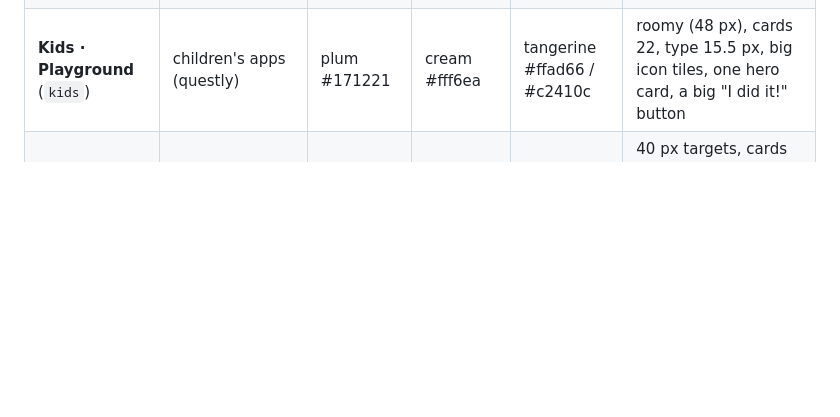
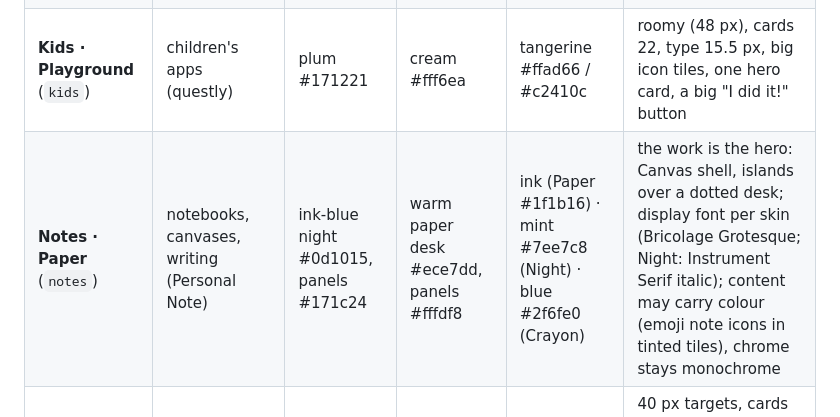
Before and after one commit to abhisheksreesaila/omxqua, a Markdown page: LANGUAGE.md, the part around the change. GitHub-like rendering; blank space fills up the shorter version.

Commit message:
Notes family (Personal Note): Paper, Crayon and Night skins
Co-Authored-By: Claude Opus 5.5 <noreply@anthropic.com>

```diff
--- a/LANGUAGE.md
+++ b/LANGUAGE.md
@@ -41,6 +41,7 @@ Each family sets surfaces, accent, data palette and character for Night and Ligh
 | **Developer · Graphite** (`dev`) | libraries, PyPI packages, consoles (mxconsole, omxcore) | near-black #0b0b0d | cool grey #eeeef1 | ink (white / black) | compact (34 px), cards 12, mono-forward, numbers and source lines everywhere |
 | **Travel · Coast** (`travel`) | trips, places, days (gitaway) | deep sea #0b1214 | warm sand #f4f0e9 | sea teal #5fd4c8 / #0b6e69 | 40 px targets, cards 16, kinds carry colour (flight, stay, food, see), days never do |
 | **Kids · Playground** (`kids`) | children's apps (questly) | plum #171221 | cream #fff6ea | tangerine #ffad66 / #c2410c | roomy (48 px), cards 22, type 15.5 px, big icon tiles, one hero card, a big "I did it!" button |
+| **Notes · Paper** (`notes`) | notebooks, canvases, writing (Personal Note) | ink-blue night #0d1015, panels #171c24 | warm paper desk #ece7dd, panels #fffdf8 | ink (Paper #1f1b16) · mint #7ee7c8 (Night) · blue #2f6fe0 (Crayon) | the work is the hero: Canvas shell, islands over a dotted desk; display font per skin (Bricolage Grotesque; Night: Instrument Serif italic); content may carry colour (emoji note icons in tinted tiles), chrome stays monochrome |
 | **Money · Ledger** (`money`) | accounts, spending, budgets (finxplorer) | near-black #0d0c12 | cool paper #f1f0f5 | violet #b8aaff / #5b4bd6 | 40 px targets, cards 16, every amount mono and tabular, categories carry the data colours, in / out are ok / bad with the word |
 
 Rules:
```
